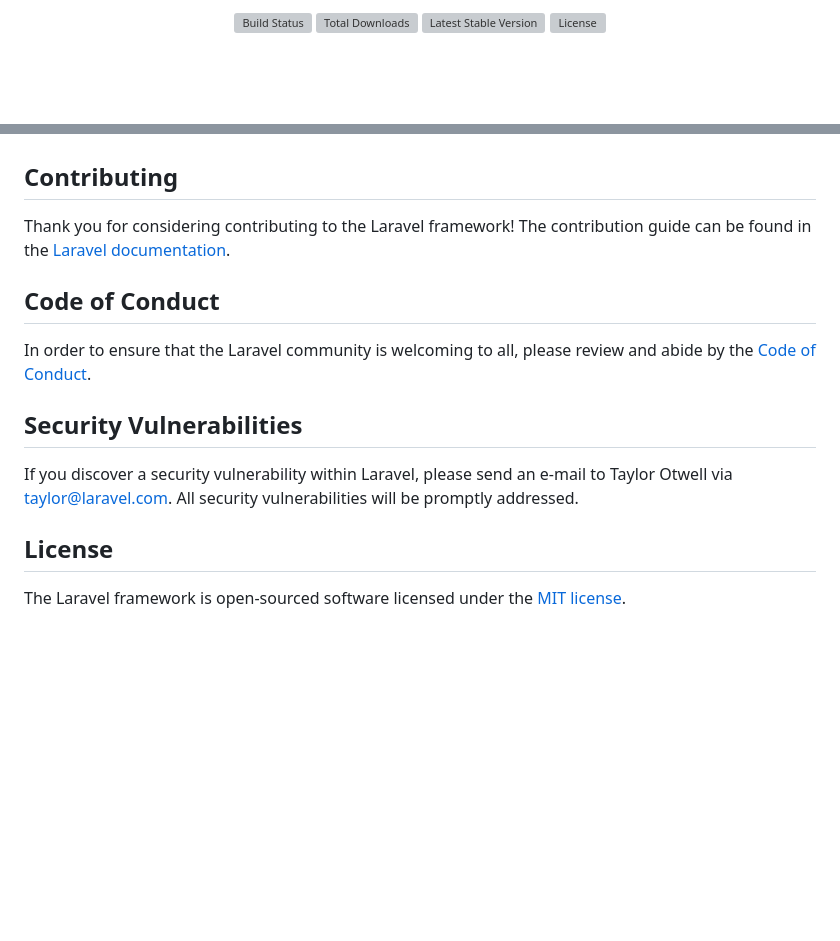
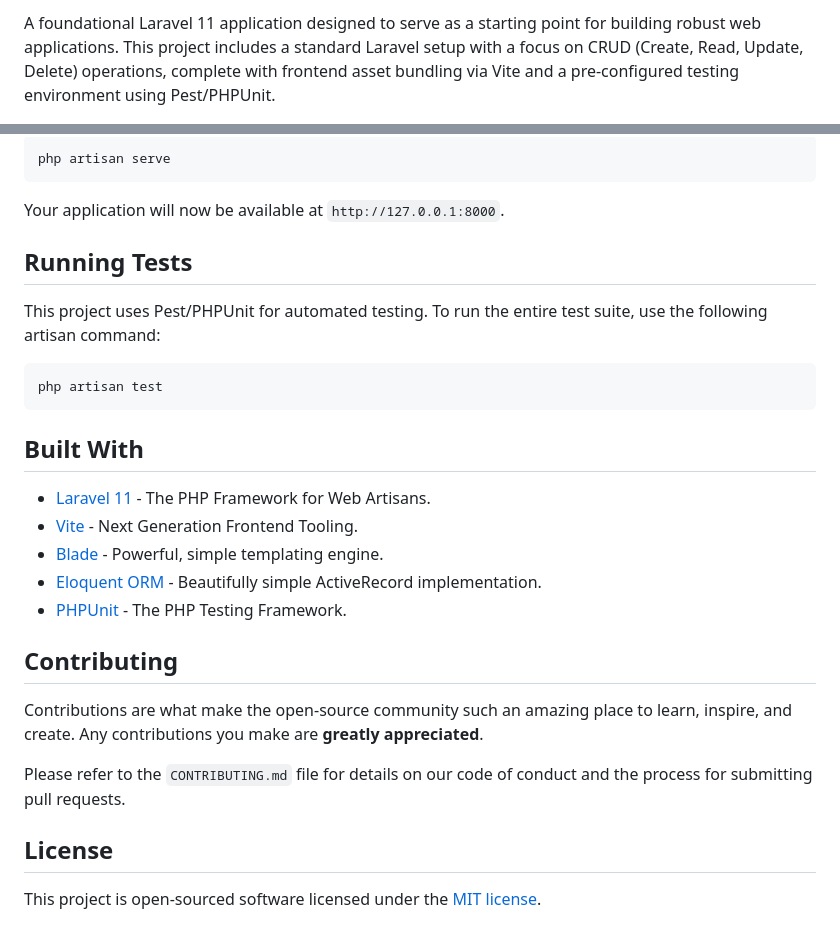
Before and after one commit to anstlichstudent/project-crud, a Markdown page: README.md, 2 parts joined by grey strips. Drawn GitHub-style; blank space fills up the shorter version; grey boxes are pictures that could not be loaded.

````diff
--- a/README.md
+++ b/README.md
@@ -2,8 +2,3 @@
 
-<p align="center">
-<a href="https://github.com/laravel/framework/actions"><img src="https://github.com/laravel/framework/workflows/tests/badge.svg" alt="Build Status"></a>
-<a href="https://packagist.org/packages/laravel/framework"><img src="https://img.shields.io/packagist/dt/laravel/framework" alt="Total Downloads"></a>
-<a href="https://packagist.org/packages/laravel/framework"><img src="https://img.shields.io/packagist/v/laravel/framework" alt="Latest Stable Version"></a>
-<a href="https://packagist.org/packages/laravel/framework"><img src="https://img.shields.io/packagist/l/laravel/framework" alt="License"></a>
-</p>
+A foundational Laravel 11 application designed to serve as a starting point for building robust web applications. This project includes a standard Laravel setup with a focus on CRUD (Create, Read, Update, Delete) operations, complete with frontend asset bundling via Vite and a pre-configured testing environment using Pest/PHPUnit.
 
@@ -46,16 +96,31 @@ We would like to extend our thanks to the following sponsors for funding Laravel
+```bash
+php artisan serve
+```
+
+Your application will now be available at `http://127.0.0.1:8000`.
+
+## Running Tests
+
+This project uses Pest/PHPUnit for automated testing. To run the entire test suite, use the following artisan command:
+
+```bash
+php artisan test
+```
+
+## Built With
+
+- [Laravel 11](https://laravel.com/) - The PHP Framework for Web Artisans.
+- [Vite](https://vitejs.dev/) - Next Generation Frontend Tooling.
+- [Blade](https://laravel.com/docs/11.x/blade) - Powerful, simple templating engine.
+- [Eloquent ORM](https://laravel.com/docs/11.x/eloquent) - Beautifully simple ActiveRecord implementation.
+- [PHPUnit](https://phpunit.de/) - The PHP Testing Framework.
 
 ## Contributing
 
-Thank you for considering contributing to the Laravel framework! The contribution guide can be found in the [Laravel documentation](https://laravel.com/docs/contributions).
+Contributions are what make the open-source community such an amazing place to learn, inspire, and create. Any contributions you make are **greatly appreciated**.
 
-## Code of Conduct
-
-In order to ensure that the Laravel community is welcoming to all, please review and abide by the [Code of Conduct](https://laravel.com/docs/contributions#code-of-conduct).
-
-## Security Vulnerabilities
-
-If you discover a security vulnerability within Laravel, please send an e-mail to Taylor Otwell via [taylor@laravel.com](mailto:taylor@laravel.com). All security vulnerabilities will be promptly addressed.
+Please refer to the `CONTRIBUTING.md` file for details on our code of conduct and the process for submitting pull requests.
 
 ## License
 
-The Laravel framework is open-sourced software licensed under the [MIT license](https://opensource.org/licenses/MIT).
+This project is open-sourced software licensed under the [MIT license](https://opensource.org/licenses/MIT).
````
Also changed, not shown: other parts of README.md (+81 -26 lines).
